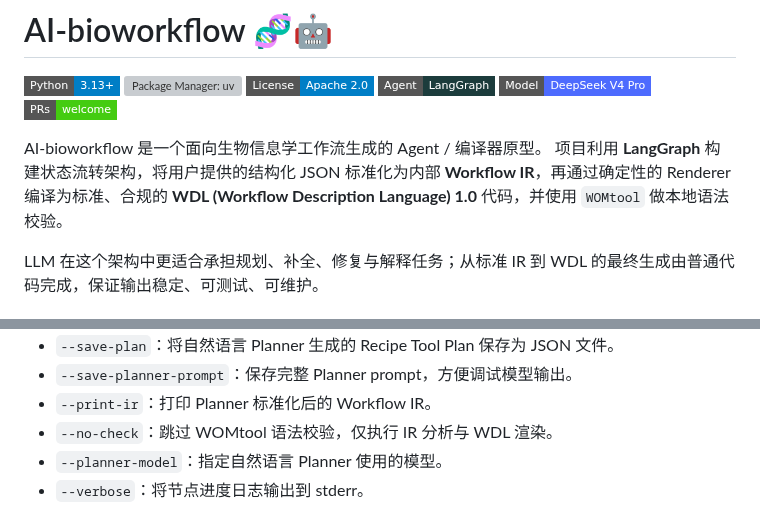
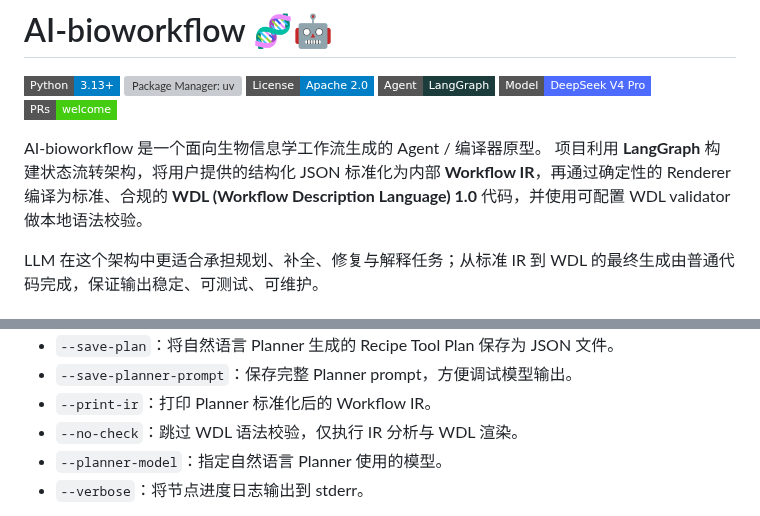
Before and after one commit to yuanzhw/AI-bioworkflow, a Markdown page: README.md, 2 parts joined by grey strips. GitHub-like rendering; badges without logos; grey boxes are pictures that could not be loaded.

Commit message:
Align WDL validator documentation

```diff
--- a/README.md
+++ b/README.md
@@ -9,7 +9,7 @@
 
 
 AI-bioworkflow 是一个面向生物信息学工作流生成的 Agent / 编译器原型。
-项目利用 **LangGraph** 构建状态流转架构，将用户提供的结构化 JSON 标准化为内部 **Workflow IR**，再通过确定性的 Renderer 编译为标准、合规的 **WDL (Workflow Description Language) 1.0** 代码，并使用 `WOMtool` 做本地语法校验。
+项目利用 **LangGraph** 构建状态流转架构，将用户提供的结构化 JSON 标准化为内部 **Workflow IR**，再通过确定性的 Renderer 编译为标准、合规的 **WDL (Workflow Description Language) 1.0** 代码，并使用可配置 WDL validator 做本地语法校验。
 
 LLM 在这个架构中更适合承担规划、补全、修复与解释任务；从标准 IR 到 WDL 的最终生成由普通代码完成，保证输出稳定、可测试、可维护。
 
@@ -127,7 +127,7 @@ uv run main.py --input examples/rnaseq_deg_recipe_plan.json --output outputs/rna
 - `--save-plan`：将自然语言 Planner 生成的 Recipe Tool Plan 保存为 JSON 文件。
 - `--save-planner-prompt`：保存完整 Planner prompt，方便调试模型输出。
 - `--print-ir`：打印 Planner 标准化后的 Workflow IR。
-- `--no-check`：跳过 WOMtool 语法校验，仅执行 IR 分析与 WDL 渲染。
+- `--no-check`：跳过 WDL 语法校验，仅执行 IR 分析与 WDL 渲染。
 - `--planner-model`：指定自然语言 Planner 使用的模型。
 - `--verbose`：将节点进度日志输出到 stderr。
 
```
Also changed, not shown: DEVELOPMENT.md (+3 -3 lines), docs/p0-cromwell-execution-plan.md (+2 -2 lines).
